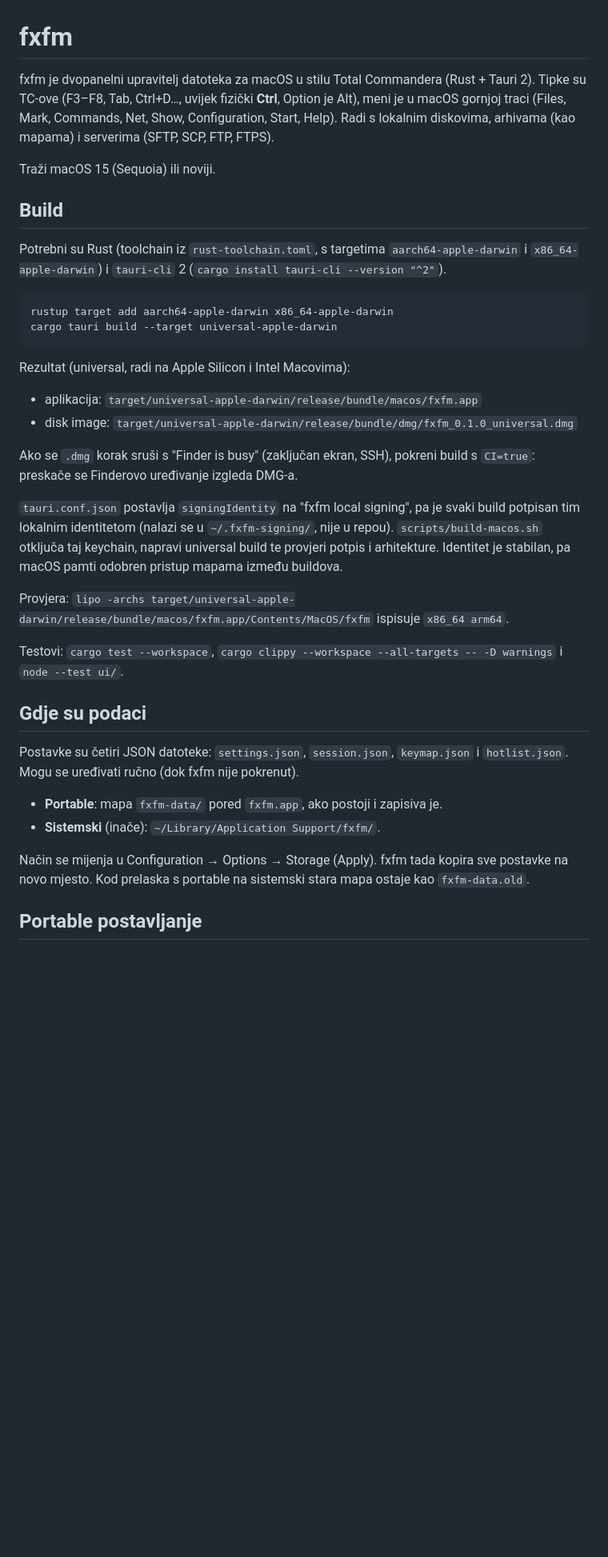
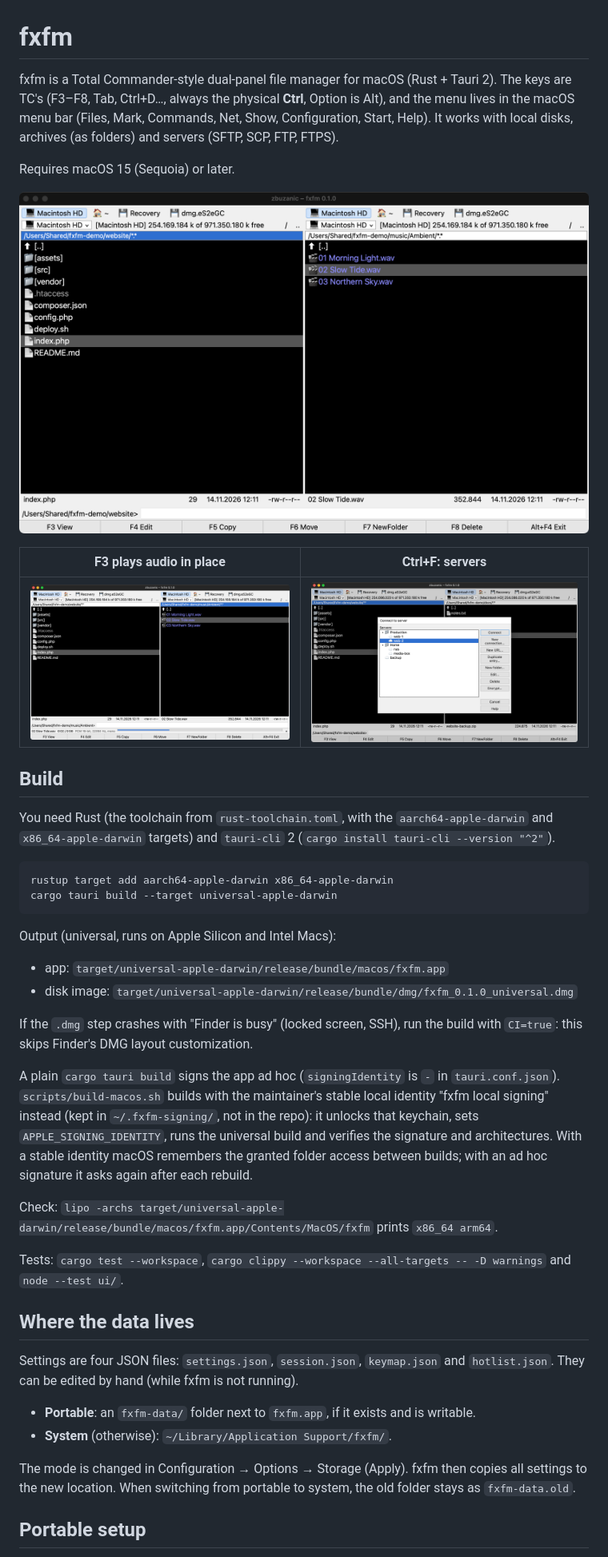
Before and after one commit to fx02/fxfm, a Markdown page: README.md, the part around one of its changes. Shown at 80% size. Rendered like a GitHub page; pictures changed too: docs/screenshots/audio.png (added), docs/screenshots/main.png (added), docs/screenshots/servers.png (added); blank space fills up the shorter version.

````diff
--- a/README.md
+++ b/README.md
@@ -1,39 +1,45 @@
 # fxfm
 
-fxfm je dvopanelni upravitelj datoteka za macOS u stilu Total Commandera (Rust + Tauri 2). Tipke su TC-ove (F3–F8, Tab, Ctrl+D…, uvijek fizički **Ctrl**, Option je Alt), meni je u macOS gornjoj traci (Files, Mark, Commands, Net, Show, Configuration, Start, Help). Radi s lokalnim diskovima, arhivama (kao mapama) i serverima (SFTP, SCP, FTP, FTPS).
+fxfm is a Total Commander-style dual-panel file manager for macOS (Rust + Tauri 2). The keys are TC's (F3–F8, Tab, Ctrl+D…, always the physical **Ctrl**, Option is Alt), and the menu lives in the macOS menu bar (Files, Mark, Commands, Net, Show, Configuration, Start, Help). It works with local disks, archives (as folders) and servers (SFTP, SCP, FTP, FTPS).
 
-Traži macOS 15 (Sequoia) ili noviji.
+Requires macOS 15 (Sequoia) or later.
+
+![Main window: two panels, a local website project on the left and music on the right](docs/screenshots/main.png)
+
+| F3 plays audio in place | Ctrl+F: servers |
+| --- | --- |
+| ![F3 plays a wav file; the player strip sits above the F-key bar](docs/screenshots/audio.png) | ![Connect to server dialog with folders and servers](docs/screenshots/servers.png) |
 
 ## Build
 
-Potrebni su Rust (toolchain iz `rust-toolchain.toml`, s targetima `aarch64-apple-darwin` i `x86_64-apple-darwin`) i `tauri-cli` 2 (`cargo install tauri-cli --version "^2"`).
+You need Rust (the toolchain from `rust-toolchain.toml`, with the `aarch64-apple-darwin` and `x86_64-apple-darwin` targets) and `tauri-cli` 2 (`cargo install tauri-cli --version "^2"`).
 
 ```sh
 rustup target add aarch64-apple-darwin x86_64-apple-darwin
 cargo tauri build --target universal-apple-darwin
 ```
 
-Rezultat (universal, radi na Apple Silicon i Intel Macovima):
+Output (universal, runs on Apple Silicon and Intel Macs):
 
-- aplikacija: `target/universal-apple-darwin/release/bundle/macos/fxfm.app`
+- app: `target/universal-apple-darwin/release/bundle/macos/fxfm.app`
 - disk image: `target/universal-apple-darwin/release/bundle/dmg/fxfm_0.1.0_universal.dmg`
 
-Ako se `.dmg` korak sruši s "Finder is busy" (zaključan ekran, SSH), pokreni build s `CI=true`: preskače se Finderovo uređivanje izgleda DMG-a.
+If the `.dmg` step crashes with "Finder is busy" (locked screen, SSH), run the build with `CI=true`: this skips Finder's DMG layout customization.
 
-`tauri.conf.json` postavlja `signingIdentity` na "fxfm local signing", pa je svaki build potpisan tim lokalnim identitetom (nalazi se u `~/.fxfm-signing/`, nije u repou). `scripts/build-macos.sh` otključa taj keychain, napravi universal build te provjeri potpis i arhitekture. Identitet je stabilan, pa macOS pamti odobren pristup mapama između buildova.
+A plain `cargo tauri build` signs the app ad hoc (`signingIdentity` is `-` in `tauri.conf.json`). `scripts/build-macos.sh` builds with the maintainer's stable local identity "fxfm local signing" instead (kept in `~/.fxfm-signing/`, not in the repo): it unlocks that keychain, sets `APPLE_SIGNING_IDENTITY`, runs the universal build and verifies the signature and architectures. With a stable identity macOS remembers the granted folder access between builds; with an ad hoc signature it asks again after each rebuild.
 
-Provjera: `lipo -archs target/universal-apple-darwin/release/bundle/macos/fxfm.app/Contents/MacOS/fxfm` ispisuje `x86_64 arm64`.
+Check: `lipo -archs target/universal-apple-darwin/release/bundle/macos/fxfm.app/Contents/MacOS/fxfm` prints `x86_64 arm64`.
 
-Testovi: `cargo test --workspace`, `cargo clippy --workspace --all-targets -- -D warnings` i `node --test ui/`.
+Tests: `cargo test --workspace`, `cargo clippy --workspace --all-targets -- -D warnings` and `node --test ui/`.
 
-## Gdje su podaci
+## Where the data lives
 
-Postavke su četiri JSON datoteke: `settings.json`, `session.json`, `keymap.json` i `hotlist.json`. Mogu se uređivati ručno (dok fxfm nije pokrenut).
+Settings are four JSON files: `settings.json`, `session.json`, `keymap.json` and `hotlist.json`. They can be edited by hand (while fxfm is not running).
 
-- **Portable**: mapa `fxfm-data/` pored `fxfm.app`, ako postoji i zapisiva je.
-- **Sistemski** (inače): `~/Library/Application Support/fxfm/`.
+- **Portable**: an `fxfm-data/` folder next to `fxfm.app`, if it exists and is writable.
+- **System** (otherwise): `~/Library/Application Support/fxfm/`.
 
-Način se mijenja u Configuration → Options → Storage (Apply). fxfm tada kopira sve postavke na novo mjesto. Kod prelaska s portable na sistemski stara mapa ostaje kao `fxfm-data.old`.
+The mode is changed in Configuration → Options → Storage (Apply). fxfm then copies all settings to the new location. When switching from portable to system, the old folder stays as `fxfm-data.old`.
 
-## Portable postavljanje
+## Portable setup
 
````
Also changed, not shown: other parts of README.md (+53 -53 lines), docs/ROADMAP.md (+25 -25 lines), 9 other files.
